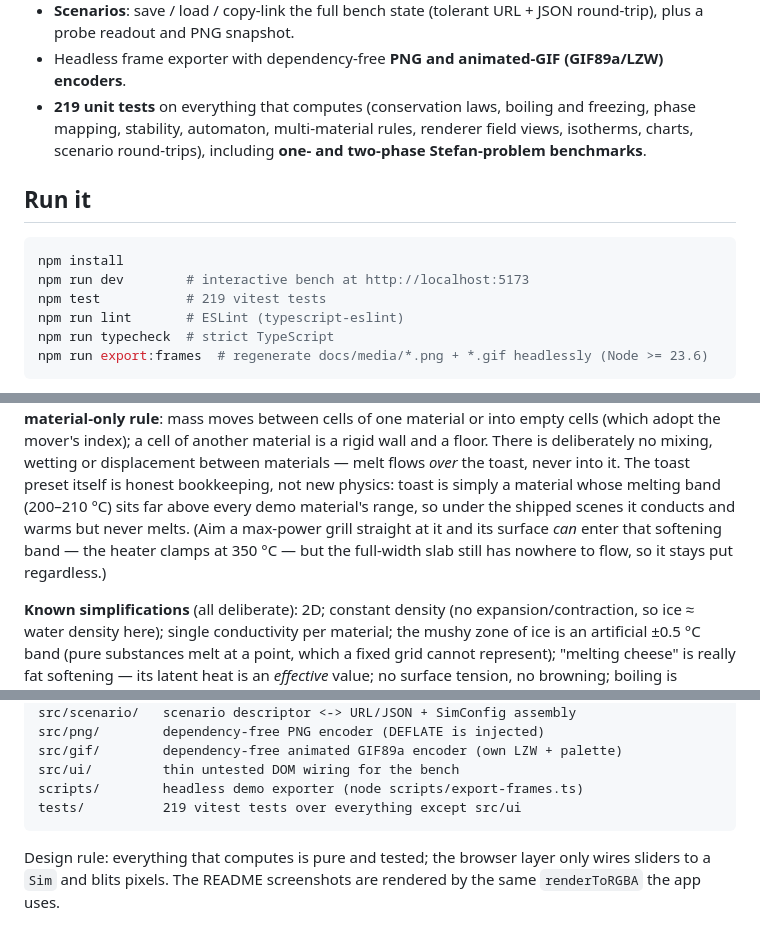
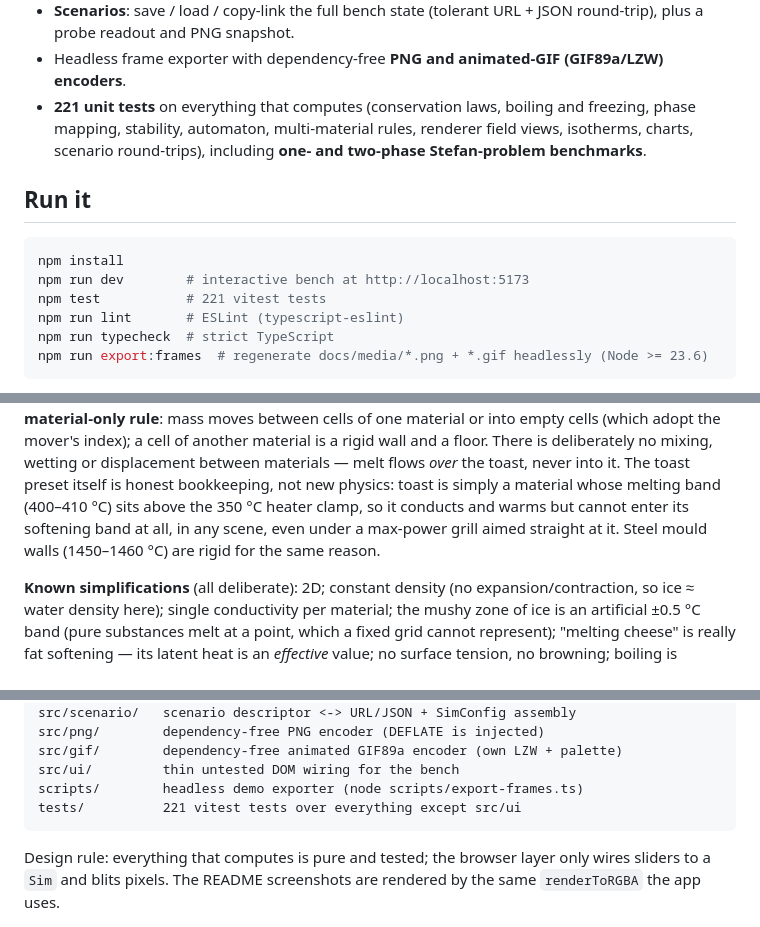
Before and after one commit to Leo-Y-Zhang/MeltSim, a Markdown page: README.md, 3 parts joined by grey strips. Rendered like a GitHub page.

Commit message:
Correct the toast melting band in the README
The physics section said toast melts at 200-210 degC and that a max-power
grill aimed straight at it can push its surface into that softening band.
Neither is true of the shipped code. MATERIALS.toast has been at 400-410
degC, deliberately above the T_MAX = 350 degC heater clamp, so the band is
structurally unreachable - the source comment says so and
tests/multimaterial.test.ts already asserts Tsolidus > 350.

200-210 was the 0.2.0 value, correctly recorded in that CHANGELOG entry and
never carried forward when the constant was raised. Left the CHANGELOG
alone: it is a record of what each release shipped, not of the current tree.

Also re-derived the test count, which the same section quotes in three
places: 221 now, from an actual npm test run, not 219.

````diff
--- a/README.md
+++ b/README.md
@@ -103,7 +103,7 @@ energy:
   JSON round-trip), plus a probe readout and PNG snapshot.
 - Headless frame exporter with dependency-free **PNG and animated-GIF
   (GIF89a/LZW) encoders**.
-- **219 unit tests** on everything that computes (conservation laws, boiling
+- **221 unit tests** on everything that computes (conservation laws, boiling
   and freezing, phase mapping, stability, automaton, multi-material rules,
   renderer field views, isotherms, charts, scenario round-trips), including
   **one- and two-phase Stefan-problem benchmarks**.
@@ -113,7 +113,7 @@ energy:
 ```bash
 npm install
 npm run dev        # interactive bench at http://localhost:5173
-npm test           # 219 vitest tests
+npm test           # 221 vitest tests
 npm run lint       # ESLint (typescript-eslint)
 npm run typecheck  # strict TypeScript
 npm run export:frames  # regenerate docs/media/*.png + *.gif headlessly (Node >= 23.6)
@@ -217,11 +217,10 @@ mover's index); a cell of another material is a rigid wall and a floor. There
 is deliberately no mixing, wetting or displacement between materials — melt
 flows *over* the toast, never into it. The toast preset itself is honest
 bookkeeping, not new physics: toast is simply a material whose melting band
-(200–210 °C) sits far above every demo material's range, so under the shipped
-scenes it conducts and warms but never melts. (Aim a max-power grill straight
-at it and its surface *can* enter that softening band — the heater clamps at
-350 °C — but the full-width slab still has nowhere to flow, so it stays put
-regardless.)
+(400–410 °C) sits above the 350 °C heater clamp, so it conducts and warms but
+cannot enter its softening band at all, in any scene, even under a max-power
+grill aimed straight at it. Steel mould walls (1450–1460 °C) are rigid for the
+same reason.
 
 **Known simplifications** (all deliberate): 2D; constant density (no
 expansion/contraction, so ice ≈ water density here); single conductivity per
@@ -271,7 +270,7 @@ src/png/        dependency-free PNG encoder (DEFLATE is injected)
 src/gif/        dependency-free animated GIF89a encoder (own LZW + palette)
 src/ui/         thin untested DOM wiring for the bench
 scripts/        headless demo exporter (node scripts/export-frames.ts)
-tests/          219 vitest tests over everything except src/ui
+tests/          221 vitest tests over everything except src/ui
 ```
 
 Design rule: everything that computes is pure and tested; the browser layer
````
